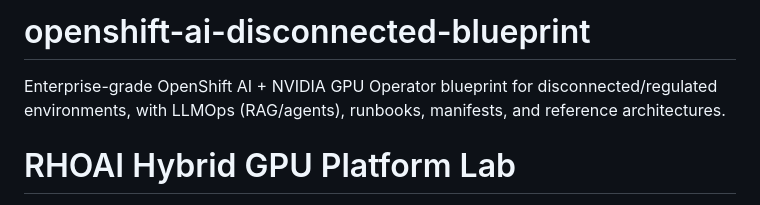
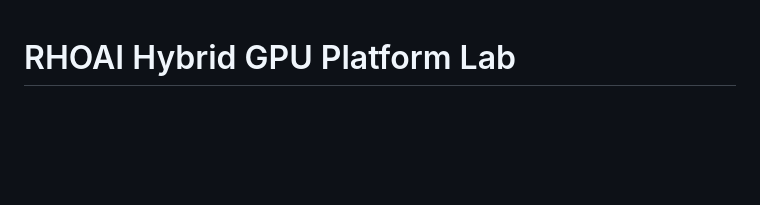
Before and after one commit to Huzaifa184/openshift-rhoai-gpu-platform, a Markdown page: README.md, the part around the change. Rendered like a GitHub page; blank space fills up the shorter version.

```diff
--- a/README.md
+++ b/README.md
@@ -1,6 +1,3 @@
-# openshift-ai-disconnected-blueprint
-Enterprise-grade OpenShift AI + NVIDIA GPU Operator blueprint for disconnected/regulated environments, with LLMOps (RAG/agents), runbooks, manifests, and reference architectures.
-
 # RHOAI Hybrid GPU Platform Lab
 
 A self-hosted, production-pattern Red Hat OpenShift AI platform built from bare metal — no managed control plane, no cloud GPU credits. This repository documents the architecture, configuration, and verified engineering decisions behind a hybrid-hypervisor OpenShift cluster running GPU-accelerated AI workloads on consumer hardware.
```
